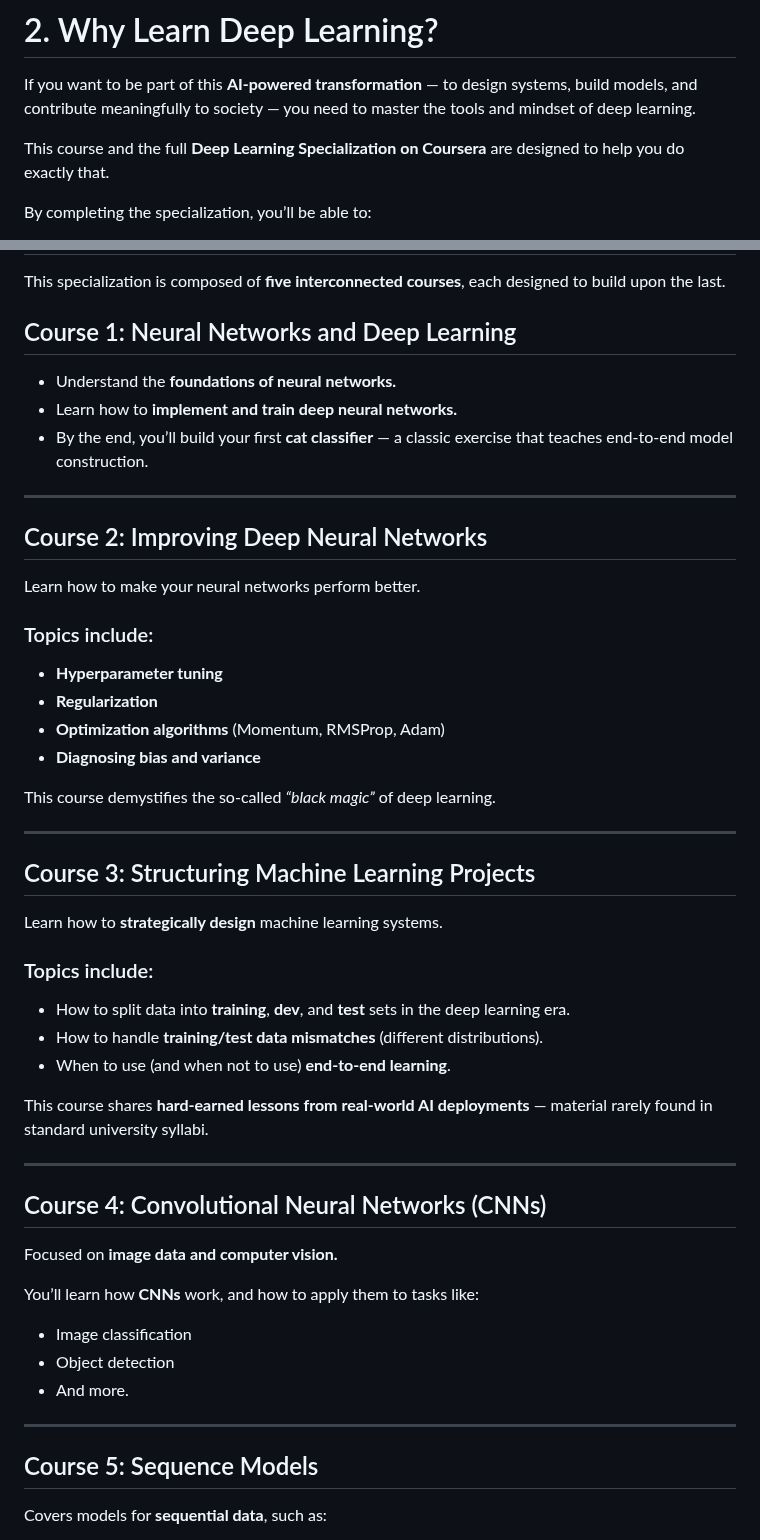
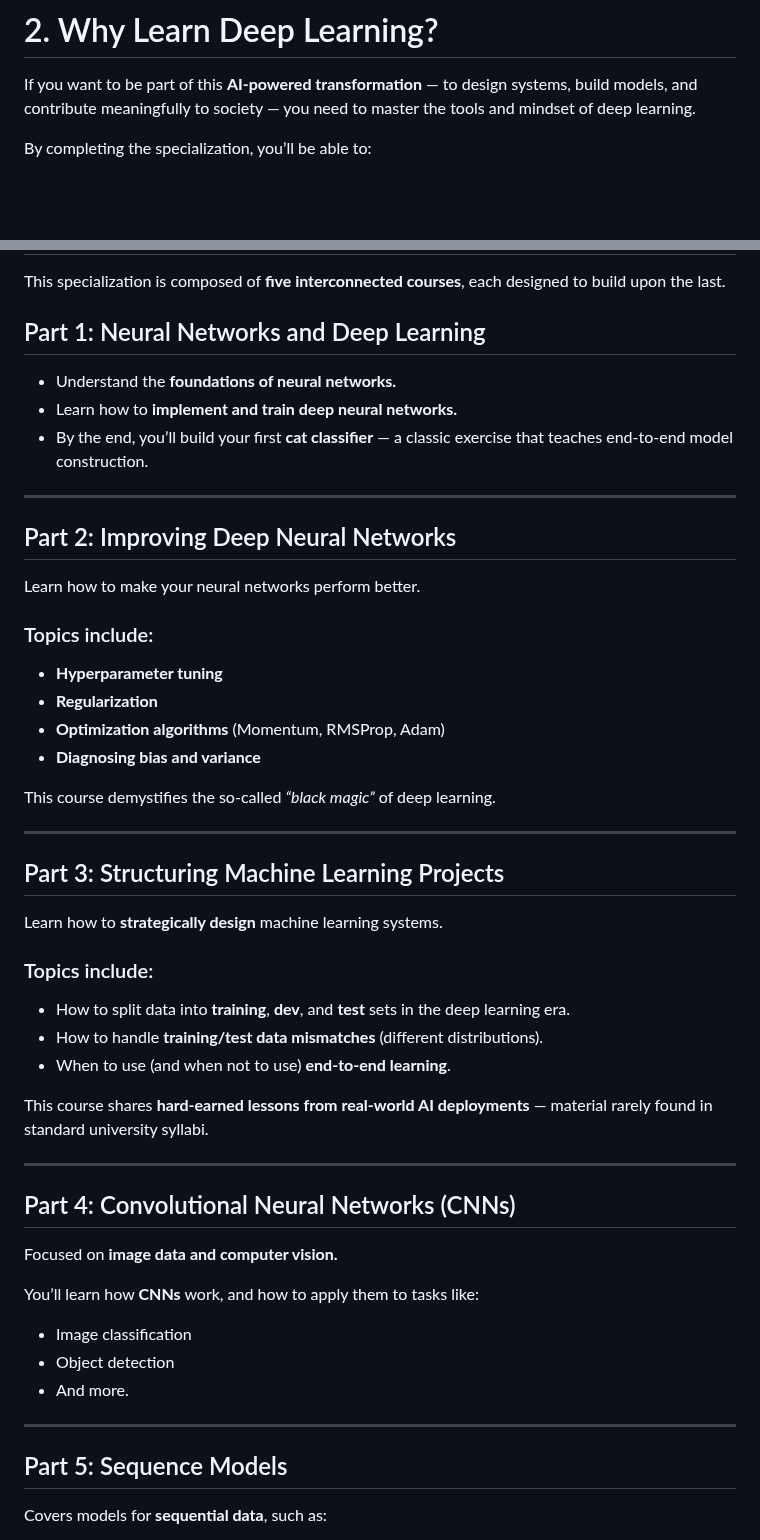
Before and after one commit to aimlresearcher/UMT, a Markdown page: DL/WEEK-01/01_Introduction to Deep Learning and the AI Revolution.md, 2 parts joined by grey strips. GitHub-like rendering; blank space fills up the shorter version.

```diff
--- a/DL/WEEK-01/01_Introduction to Deep Learning and the AI Revolution.md
+++ b/DL/WEEK-01/01_Introduction to Deep Learning and the AI Revolution.md
@@ -16,8 +16,6 @@ These examples illustrate that deep learning is far more than a technical trend
 # 2. Why Learn Deep Learning?
 
 If you want to be part of this **AI-powered transformation** — to design systems, build models, and contribute meaningfully to society — you need to master the tools and mindset of deep learning.
-
-This course and the full **Deep Learning Specialization on Coursera** are designed to help you do exactly that.
 
 By completing the specialization, you’ll be able to:
 
@@ -44,14 +42,14 @@ And at the heart of this revolution is **deep learning**, the engine that drives
 
 This specialization is composed of **five interconnected courses**, each designed to build upon the last.
 
-## Course 1: Neural Networks and Deep Learning
+## Part 1: Neural Networks and Deep Learning
 - Understand the **foundations of neural networks.**
 - Learn how to **implement and train deep neural networks.**
 - By the end, you’ll build your first **cat classifier** — a classic exercise that teaches end-to-end model construction.
 
 ---
 
-## Course 2: Improving Deep Neural Networks
+## Part 2: Improving Deep Neural Networks
 Learn how to make your neural networks perform better.
 
 ### Topics include:
@@ -64,7 +62,7 @@ This course demystifies the so-called *“black magic”* of deep learning.
 
 ---
 
-## Course 3: Structuring Machine Learning Projects
+## Part 3: Structuring Machine Learning Projects
 Learn how to **strategically design** machine learning systems.
 
 ### Topics include:
@@ -76,7 +74,7 @@ This course shares **hard-earned lessons from real-world AI deployments** — ma
 
 ---
 
-## Course 4: Convolutional Neural Networks (CNNs)
+## Part 4: Convolutional Neural Networks (CNNs)
 Focused on **image data and computer vision.**
 
 You’ll learn how **CNNs** work, and how to apply them to tasks like:
@@ -86,7 +84,7 @@ You’ll learn how **CNNs** work, and how to apply them to tasks like:
 
 ---
 
-## Course 5: Sequence Models
+## Part 5: Sequence Models
 Covers models for **sequential data**, such as:
 
 - **Recurrent Neural Networks (RNNs)**
```
